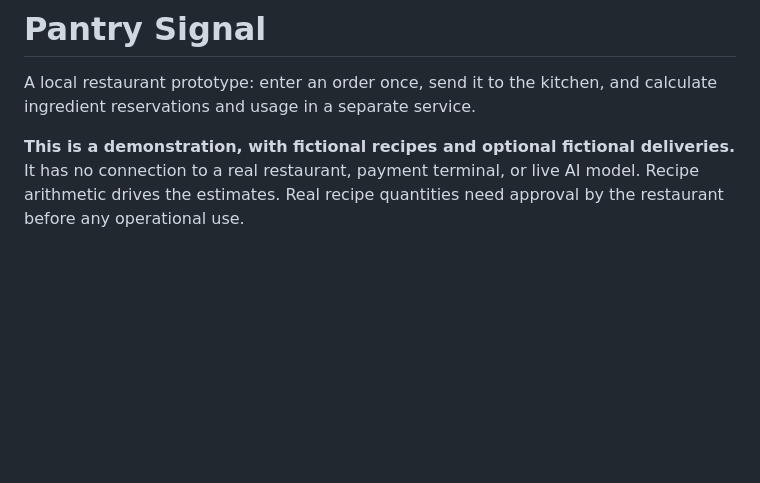
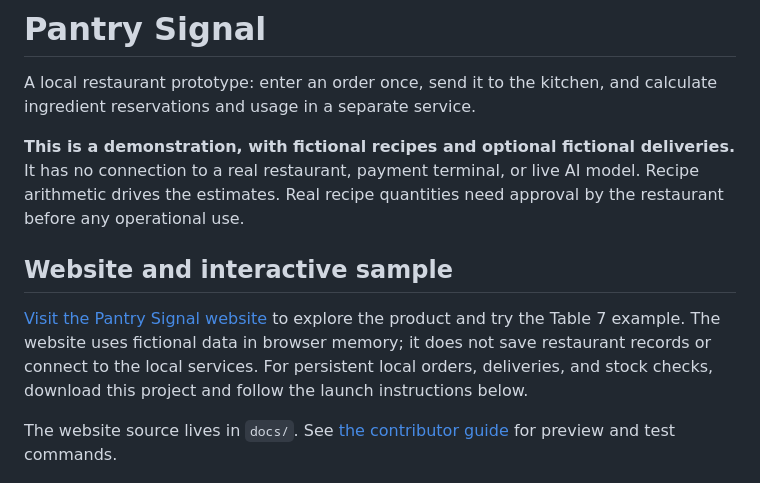
Before and after one commit to fortikday/pantry-signal, a Markdown page: README.md, the part around the change. Drawn GitHub-style; blank space fills up the shorter version.

Commit message:
Link the website and document development checks

```diff
--- a/README.md
+++ b/README.md
@@ -7,6 +7,17 @@ and calculate ingredient reservations and usage in a separate service.
 It has no connection to a real restaurant, payment terminal, or live AI model.
 Recipe arithmetic drives the estimates. Real recipe quantities need approval
 by the restaurant before any operational use.
+
+## Website and interactive sample
+
+[Visit the Pantry Signal website](https://fortikday.github.io/pantry-signal/)
+to explore the product and try the Table 7 example. The website uses fictional
+data in browser memory; it does not save restaurant records or connect to the
+local services. For persistent local orders, deliveries, and stock checks,
+download this project and follow the launch instructions below.
+
+The website source lives in `docs/`. See [the contributor guide](CONTRIBUTING.md#product-website)
+for preview and test commands.
 
 ![Restaurant prototype with fictional data](preview.png)
 
```
Also changed, not shown: CONTRIBUTING.md (+27 -0 lines).
